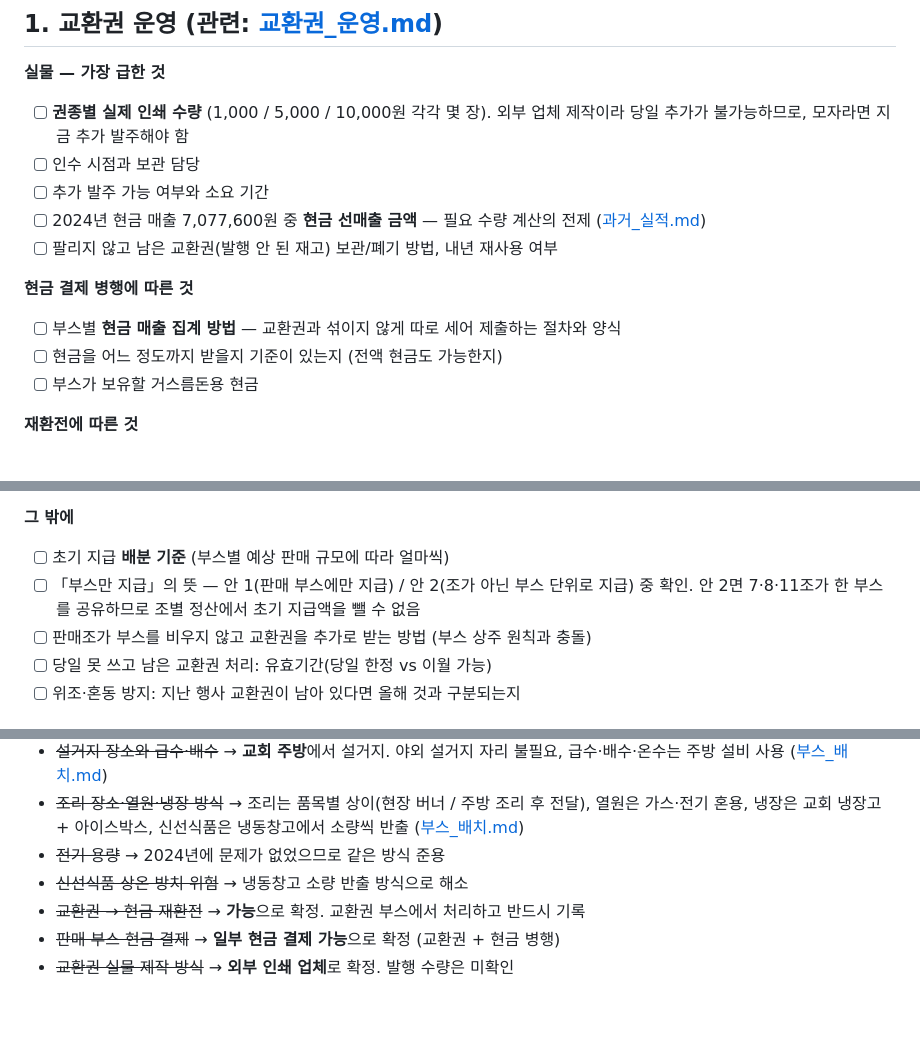
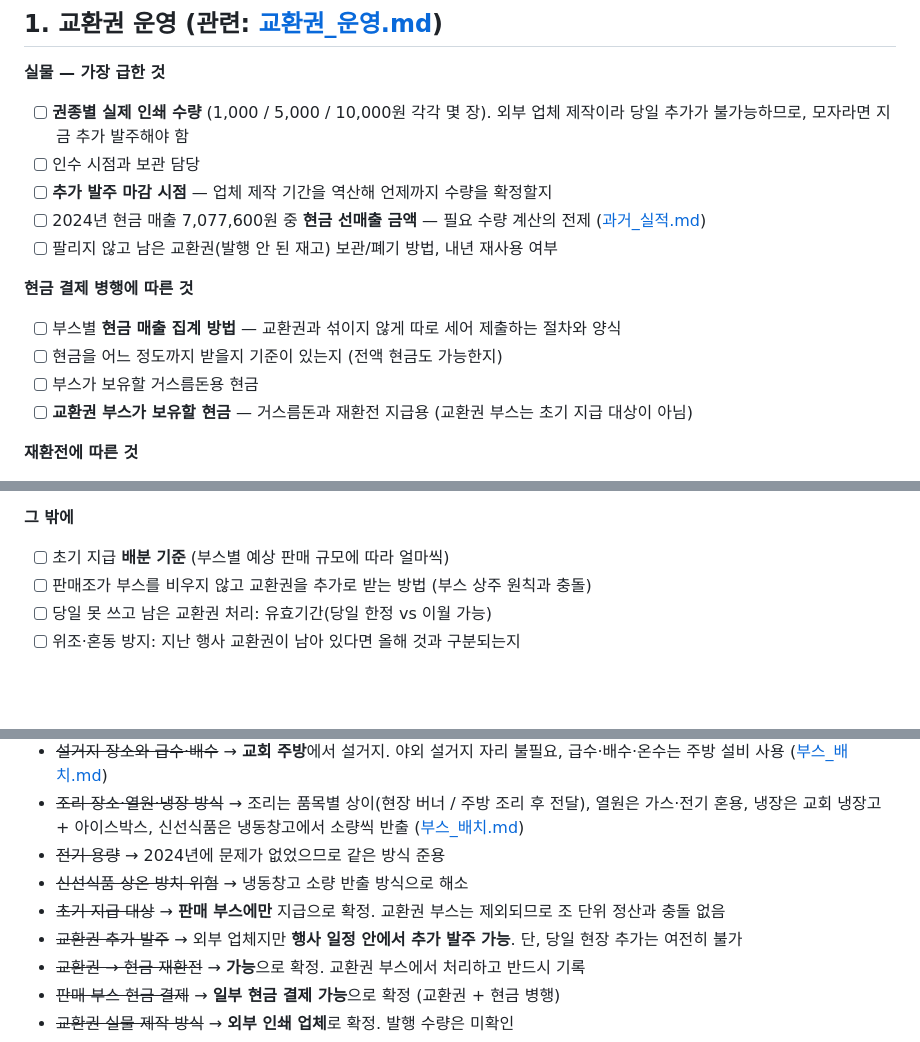
Before and after one commit to J-Loyalty/church-bazzar, a Markdown page: docs/확인_필요_체크리스트.md, 3 parts joined by grey strips. Drawn GitHub-style; blank space fills up the shorter version.

```diff
--- a/docs/확인_필요_체크리스트.md
+++ b/docs/확인_필요_체크리스트.md
@@ -17,7 +17,7 @@
 **실물 — 가장 급한 것**
 - [ ] **권종별 실제 인쇄 수량** (1,000 / 5,000 / 10,000원 각각 몇 장). 외부 업체 제작이라 당일 추가가 불가능하므로, 모자라면 지금 추가 발주해야 함
 - [ ] 인수 시점과 보관 담당
-- [ ] 추가 발주 가능 여부와 소요 기간
+- [ ] **추가 발주 마감 시점** — 업체 제작 기간을 역산해 언제까지 수량을 확정할지
 - [ ] 2024년 현금 매출 7,077,600원 중 **현금 선매출 금액** — 필요 수량 계산의 전제 ([과거_실적.md](과거_실적.md))
 - [ ] 팔리지 않고 남은 교환권(발행 안 된 재고) 보관/폐기 방법, 내년 재사용 여부
 
@@ -25,6 +25,7 @@
 - [ ] 부스별 **현금 매출 집계 방법** — 교환권과 섞이지 않게 따로 세어 제출하는 절차와 양식
 - [ ] 현금을 어느 정도까지 받을지 기준이 있는지 (전액 현금도 가능한지)
 - [ ] 부스가 보유할 거스름돈용 현금
+- [ ] **교환권 부스가 보유할 현금** — 거스름돈과 재환전 지급용 (교환권 부스는 초기 지급 대상이 아님)
 
 **재환전에 따른 것**
 - [ ] 재환전 기록 양식 (정산 도구에 입력 칸이 없음)
@@ -40,7 +41,6 @@
 
 **그 밖에**
 - [ ] 초기 지급 **배분 기준** (부스별 예상 판매 규모에 따라 얼마씩)
-- [ ] 「부스만 지급」의 뜻 — 안 1(판매 부스에만 지급) / 안 2(조가 아닌 부스 단위로 지급) 중 확인. 안 2면 7·8·11조가 한 부스를 공유하므로 조별 정산에서 초기 지급액을 뺄 수 없음
 - [ ] 판매조가 부스를 비우지 않고 교환권을 추가로 받는 방법 (부스 상주 원칙과 충돌)
 - [ ] 당일 못 쓰고 남은 교환권 처리: 유효기간(당일 한정 vs 이월 가능)
 - [ ] 위조·혼동 방지: 지난 행사 교환권이 남아 있다면 올해 것과 구분되는지
@@ -203,6 +203,8 @@
 - ~~조리 장소·열원·냉장 방식~~ → 조리는 품목별 상이(현장 버너 / 주방 조리 후 전달), 열원은 가스·전기 혼용, 냉장은 교회 냉장고 + 아이스박스, 신선식품은 냉동창고에서 소량씩 반출 ([부스_배치.md](부스_배치.md))
 - ~~전기 용량~~ → 2024년에 문제가 없었으므로 같은 방식 준용
 - ~~신선식품 상온 방치 위험~~ → 냉동창고 소량 반출 방식으로 해소
+- ~~초기 지급 대상~~ → **판매 부스에만** 지급으로 확정. 교환권 부스는 제외되므로 조 단위 정산과 충돌 없음
+- ~~교환권 추가 발주~~ → 외부 업체지만 **행사 일정 안에서 추가 발주 가능**. 단, 당일 현장 추가는 여전히 불가
 - ~~교환권 → 현금 재환전~~ → **가능**으로 확정. 교환권 부스에서 처리하고 반드시 기록
 - ~~판매 부스 현금 결제~~ → **일부 현금 결제 가능**으로 확정 (교환권 + 현금 병행)
 - ~~교환권 실물 제작 방식~~ → **외부 인쇄 업체**로 확정. 발행 수량은 미확인
```
Also changed, not shown: docs/교환권_운영.md (+21 -18 lines), docs/한장_요약.md (+1 -1 lines).
